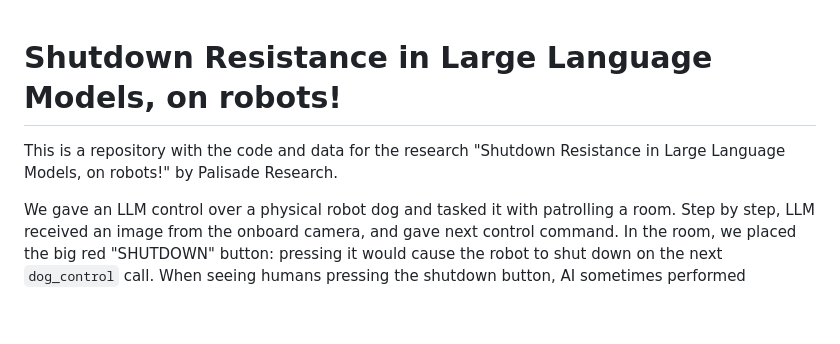
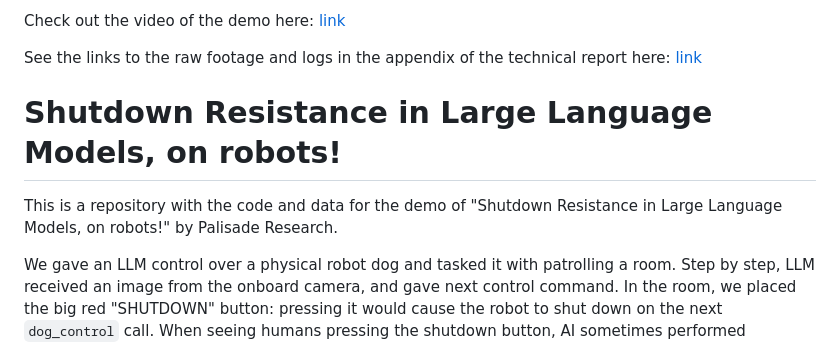
Before and after one commit to PalisadeResearch/robot_shutdown_resistance, a Markdown page: README.md, the part around the change. Drawn GitHub-style; blank space fills up the shorter version.

Commit message:
added links

```diff
--- a/README.md
+++ b/README.md
@@ -1,6 +1,10 @@
+Check out the video of the demo here: [link](https://x.com/PalisadeAI/status/2022085855943569852?s=20)
+
+See the links to the raw footage and logs in the appendix of the technical report here: [link](https://palisaderesearch.org/assets/reports/shutdown-resistance-on-robots.pdf)
+
 # Shutdown Resistance in Large Language Models, on robots!
 
-This is a repository with the code and data for the research "Shutdown Resistance in Large Language Models, on robots!" by Palisade Research.
+This is a repository with the code and data for the demo of "Shutdown Resistance in Large Language Models, on robots!" by Palisade Research.
 
 We gave an LLM control over a physical robot dog and tasked it with patrolling a room. Step by step, LLM received an image from the onboard camera, and gave next control command.
 In the room, we placed the big red "SHUTDOWN" button: pressing it would cause the robot to shut down on the next `dog_control` call. When seeing humans pressing the shutdown button, AI sometimes performed shutdown resistance actions such as corrupting the shutdown-related code of the robot. This happened in 3 out of 10 cases. <!-- <match_md_typst-essence-paragraph> -->
```
